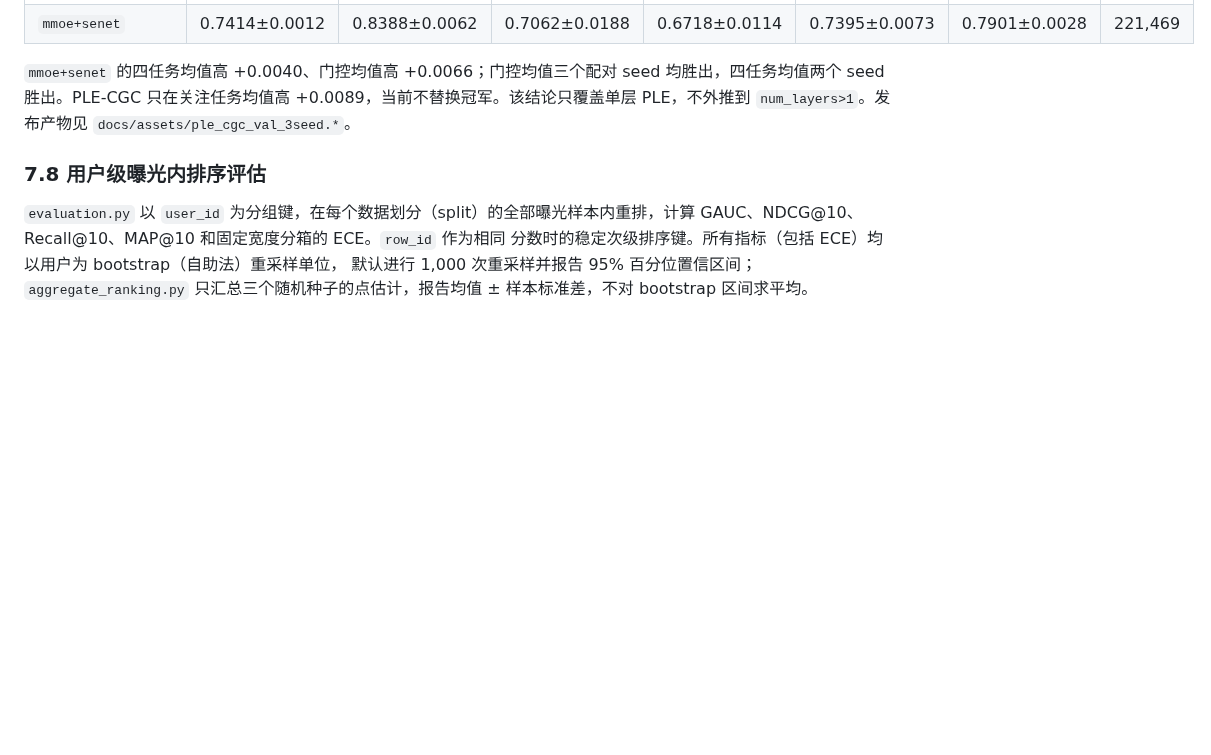
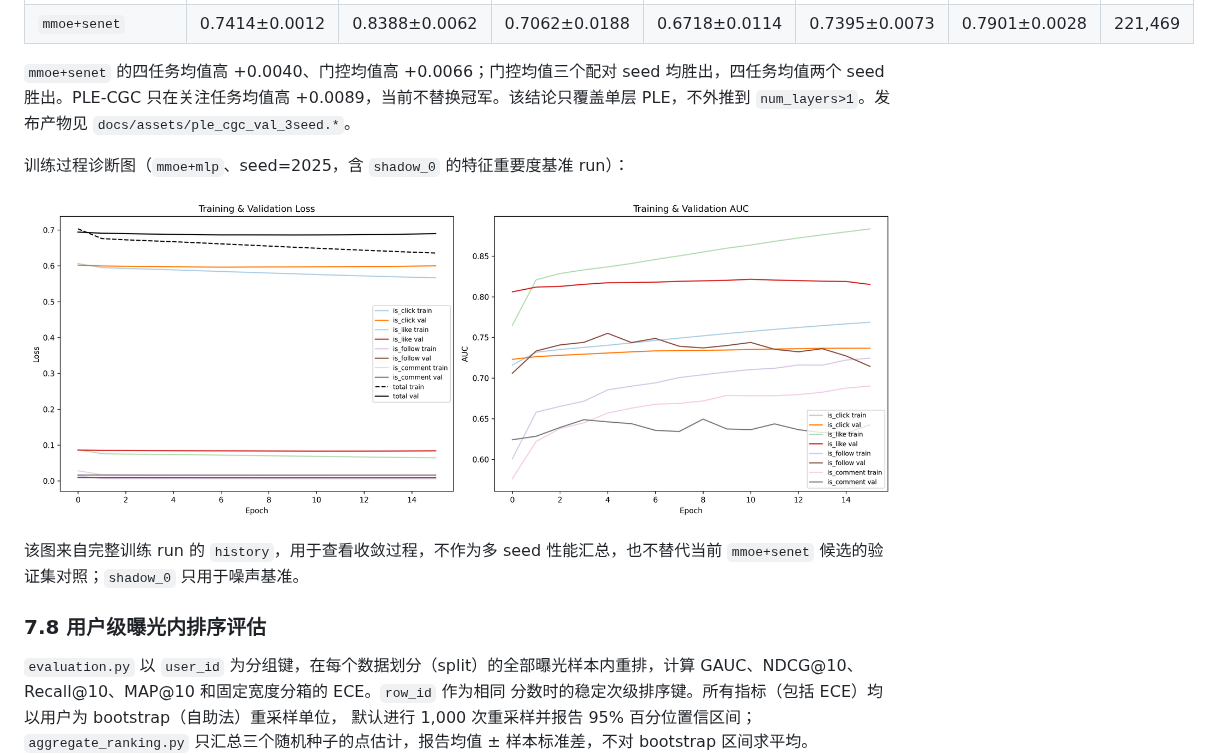
Before and after one commit to ShiningBrightLike/Recommendation_KuaiRand, a Markdown page: docs/project_overview.md, the part around one of its changes. Drawn GitHub-style; pictures changed too: docs/assets/training_curves_mmoe_mlp_seed2025.png (added); blank space fills up the shorter version.

```diff
--- a/docs/project_overview.md
+++ b/docs/project_overview.md
@@ -361,6 +369,12 @@ ADR-0005 落地后默认模型变为「特征编码器 `mlp` → MMoE」。本
 
 `mmoe+senet` 的四任务均值高 +0.0040、门控均值高 +0.0066；门控均值三个配对 seed 均胜出，四任务均值两个 seed 胜出。PLE-CGC 只在关注任务均值高 +0.0089，当前不替换冠军。该结论只覆盖单层 PLE，不外推到 `num_layers>1`。发布产物见 `docs/assets/ple_cgc_val_3seed.*`。
 
+训练过程诊断图（`mmoe+mlp`、seed=2025，含 `shadow_0` 的特征重要度基准 run）：
+
+![mmoe+mlp 训练与验证 loss/AUC 曲线](assets/training_curves_mmoe_mlp_seed2025.png)
+
+该图来自完整训练 run 的 `history`，用于查看收敛过程，不作为多 seed 性能汇总，也不替代当前 `mmoe+senet` 候选的验证集对照；`shadow_0` 只用于噪声基准。
+
 ### 7.8 用户级曝光内排序评估
 
 `evaluation.py` 以 `user_id` 为分组键，在每个数据划分（split）的全部曝光样本内重排，计算
```
Also changed, not shown: other parts of docs/project_overview.md (+14 -0 lines), README.md (+39 -0 lines), 3 other files.
